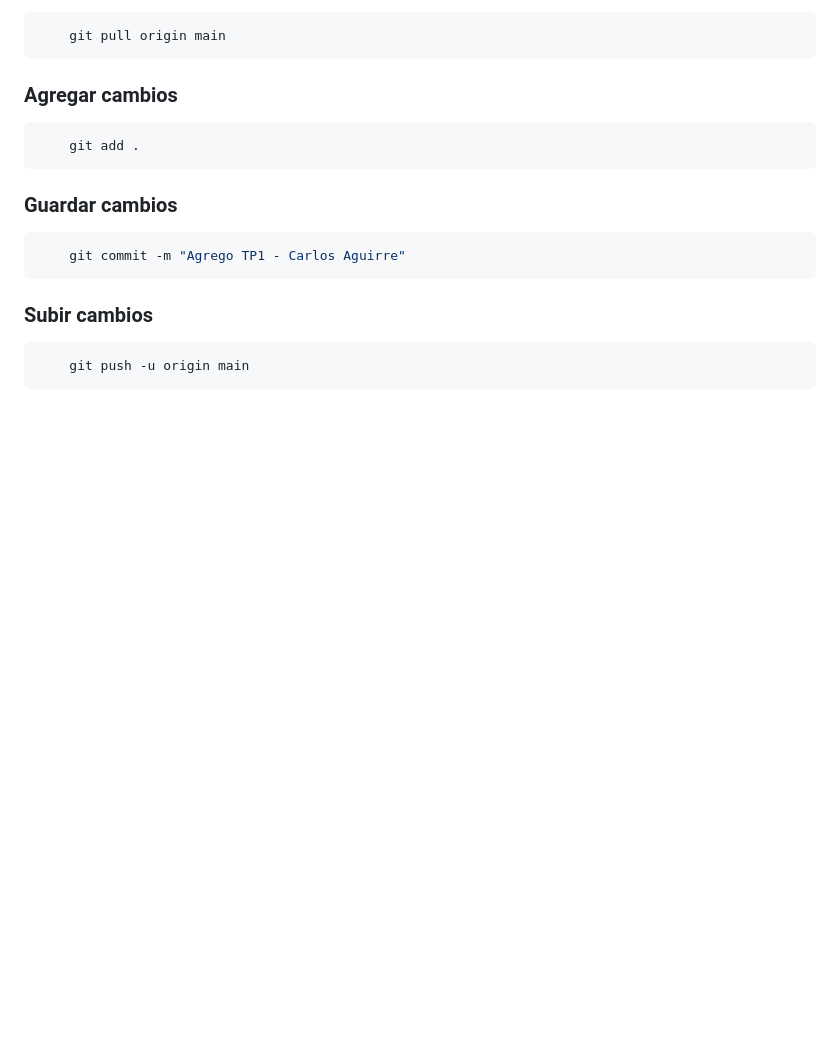
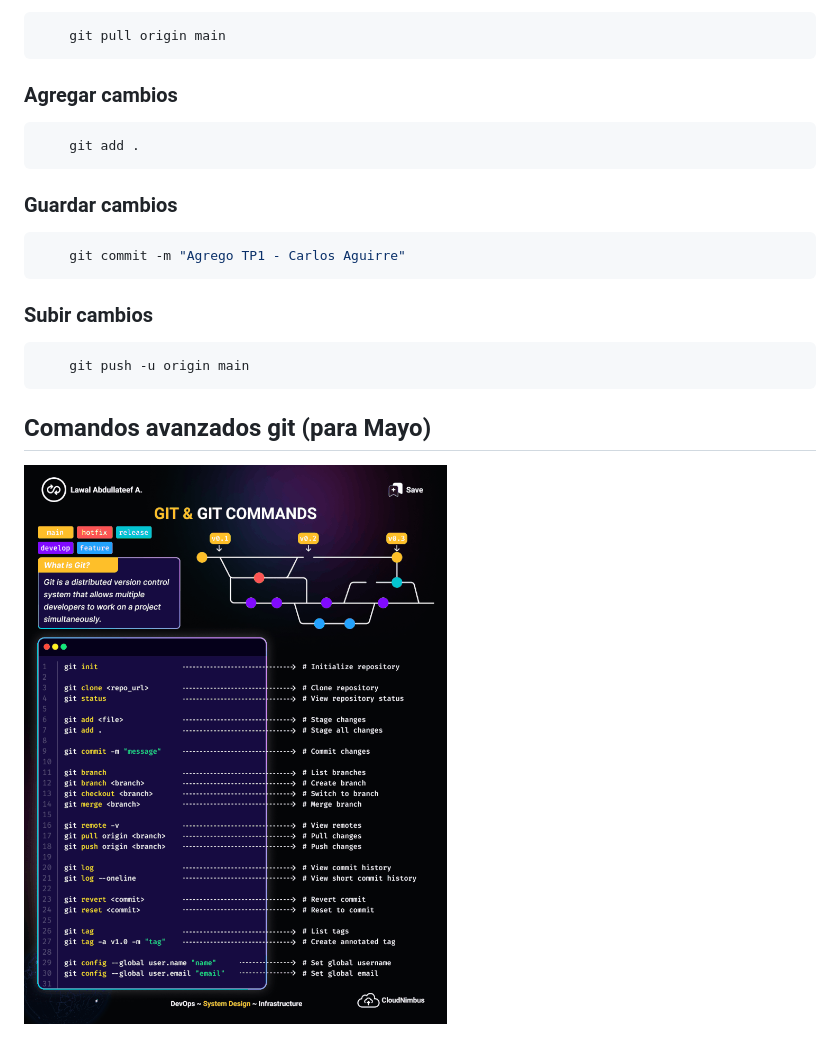
Before and after one commit to CarlosLaboratorio/laboratorio-programacion-II, a Markdown page: README.md, the part around the change. GitHub-like rendering; pictures changed too: img/avanzado-git.gif (added); blank space fills up the shorter version.

Commit message:
el verdadero cambio

````diff
--- a/README.md
+++ b/README.md
@@ -103,3 +103,6 @@ Muy importante
 ```bash
     git push -u origin main
 ```
+
+## Comandos avanzados git (para Mayo)
+![Comandos git](./img/avanzado-git.gif)
````
